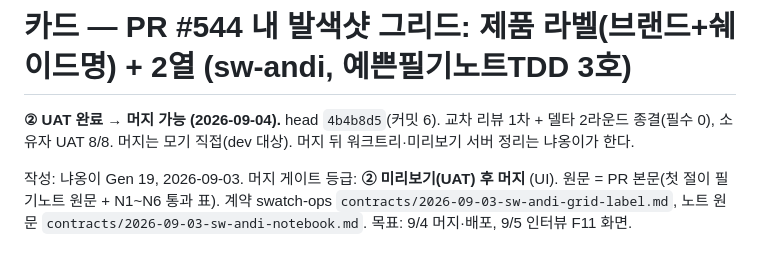
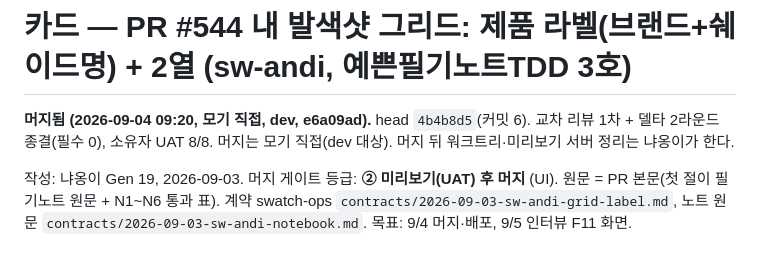
Before and after one commit to samkimpepper/mogi-cards, a Markdown page: pr-cards/2026-09-03-pr544-sw-andi-grid-label.md, the part around the change. Drawn GitHub-style.

Commit message:
docs: PR 544 card — merged
Co-Authored-By: Claude Fable 5.1 <noreply@anthropic.com>
Claude-Session: https://claude.ai/code/session_01PkrQAaEWbsq5XLhn7ABt5K

```diff
--- a/pr-cards/2026-09-03-pr544-sw-andi-grid-label.md
+++ b/pr-cards/2026-09-03-pr544-sw-andi-grid-label.md
@@ -5,7 +5,7 @@ merge_ready: true
 
 # 카드 — PR #544 내 발색샷 그리드: 제품 라벨(브랜드+쉐이드명) + 2열 (sw-andi, 예쁜필기노트TDD 3호)
 
-**② UAT 완료 → 머지 가능 (2026-09-04).** head `4b4b8d5`(커밋 6). 교차 리뷰 1차 + 델타 2라운드 종결(필수 0), 소유자 UAT 8/8. 머지는 모기 직접(dev 대상). 머지 뒤 워크트리·미리보기 서버 정리는 냐옹이가 한다.
+**머지됨 (2026-09-04 09:20, 모기 직접, dev, e6a09ad).** head `4b4b8d5`(커밋 6). 교차 리뷰 1차 + 델타 2라운드 종결(필수 0), 소유자 UAT 8/8. 머지는 모기 직접(dev 대상). 머지 뒤 워크트리·미리보기 서버 정리는 냐옹이가 한다.
 
 작성: 냐옹이 Gen 19, 2026-09-03. 머지 게이트 등급: **② 미리보기(UAT) 후 머지** (UI). 원문 = PR 본문(첫 절이 필기노트 원문 + N1~N6 통과 표). 계약 swatch-ops `contracts/2026-09-03-sw-andi-grid-label.md`, 노트 원문 `contracts/2026-09-03-sw-andi-notebook.md`. 목표: 9/4 머지·배포, 9/5 인터뷰 F11 화면.
 
```
